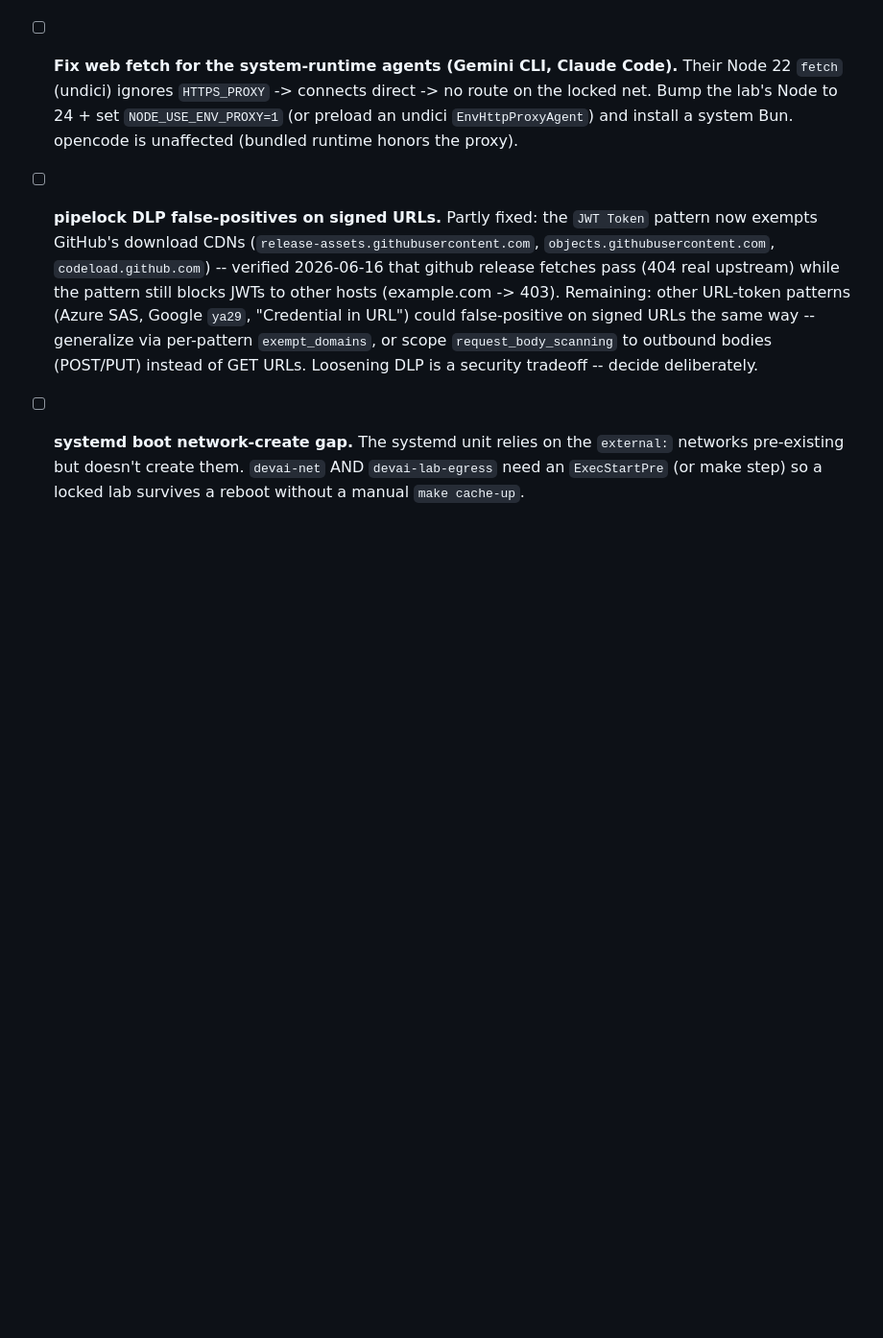
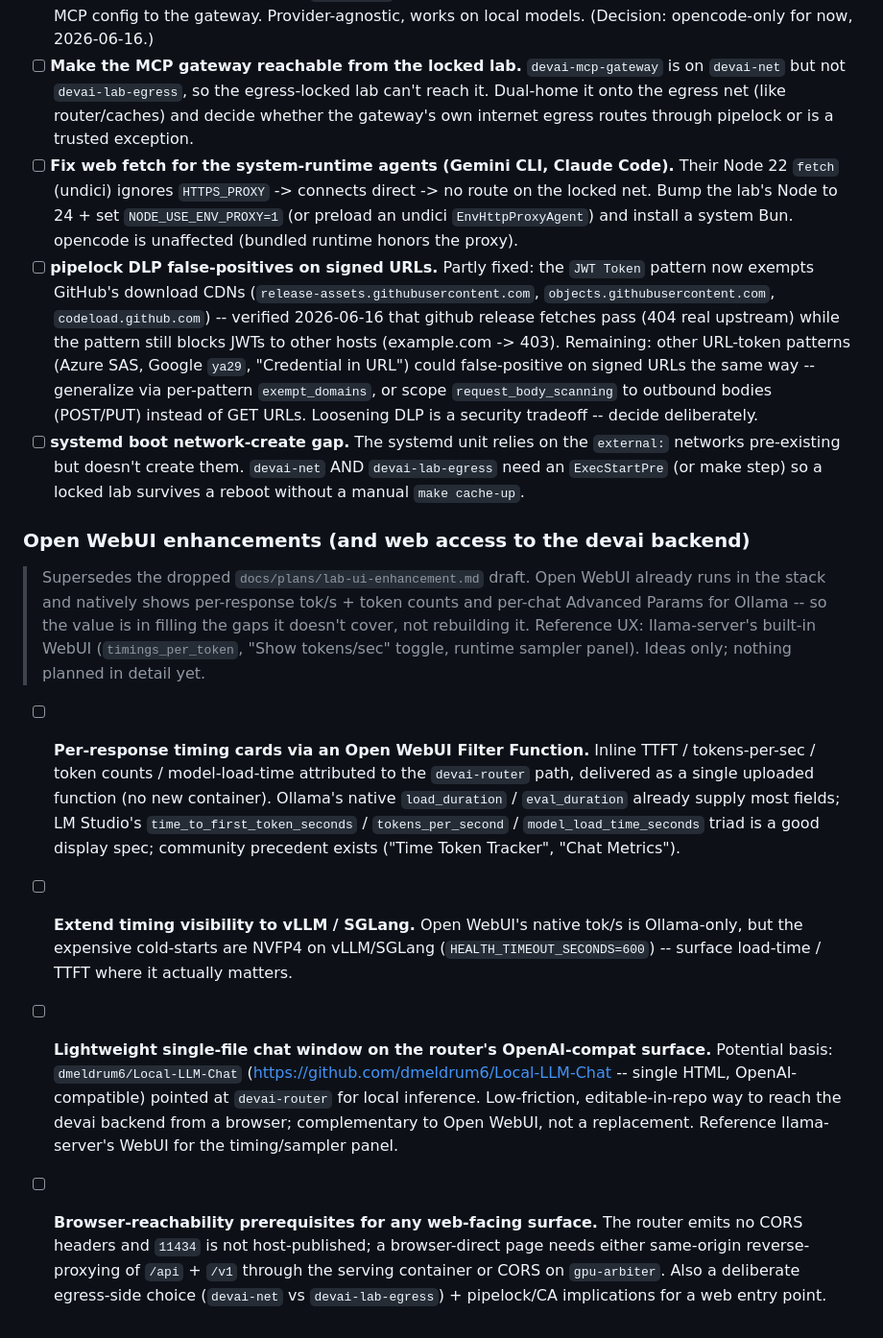
Before and after one commit to ksparavec/devai, a Markdown page: TODO.md, the part around the change. Shown at 96% size. Drawn GitHub-style; blank space fills up the shorter version.

Commit message:
docs(todo): replace lab-ui plan with Open WebUI enhancement ideas
Drop the dropped lab-ui-enhancement direction and record follow-up ideas
for surfacing per-response timing through Open WebUI and an optional
single-file chat window on the router's OpenAI-compat surface.
Reference: llama-server WebUI; potential basis dmeldrum6/Local-LLM-Chat.

```diff
--- a/TODO.md
+++ b/TODO.md
@@ -81,3 +81,12 @@
 - [ ] **Fix web fetch for the system-runtime agents (Gemini CLI, Claude Code).** Their Node 22 `fetch` (undici) ignores `HTTPS_PROXY` -> connects direct -> no route on the locked net. Bump the lab's Node to 24 + set `NODE_USE_ENV_PROXY=1` (or preload an undici `EnvHttpProxyAgent`) and install a system Bun. opencode is unaffected (bundled runtime honors the proxy).
 - [ ] **pipelock DLP false-positives on signed URLs.** Partly fixed: the `JWT Token` pattern now exempts GitHub's download CDNs (`release-assets.githubusercontent.com`, `objects.githubusercontent.com`, `codeload.github.com`) -- verified 2026-06-16 that github release fetches pass (404 real upstream) while the pattern still blocks JWTs to other hosts (example.com -> 403). Remaining: other URL-token patterns (Azure SAS, Google `ya29`, "Credential in URL") could false-positive on signed URLs the same way -- generalize via per-pattern `exempt_domains`, or scope `request_body_scanning` to outbound bodies (POST/PUT) instead of GET URLs. Loosening DLP is a security tradeoff -- decide deliberately.
 - [ ] **systemd boot network-create gap.** The systemd unit relies on the `external:` networks pre-existing but doesn't create them. `devai-net` AND `devai-lab-egress` need an `ExecStartPre` (or make step) so a locked lab survives a reboot without a manual `make cache-up`.
+
+### Open WebUI enhancements (and web access to the devai backend)
+
+> Supersedes the dropped `docs/plans/lab-ui-enhancement.md` draft. Open WebUI already runs in the stack and natively shows per-response tok/s + token counts and per-chat Advanced Params for Ollama -- so the value is in filling the gaps it doesn't cover, not rebuilding it. Reference UX: llama-server's built-in WebUI (`timings_per_token`, "Show tokens/sec" toggle, runtime sampler panel). Ideas only; nothing planned in detail yet.
+
+- [ ] **Per-response timing cards via an Open WebUI Filter Function.** Inline TTFT / tokens-per-sec / token counts / model-load-time attributed to the `devai-router` path, delivered as a single uploaded function (no new container). Ollama's native `load_duration` / `eval_duration` already supply most fields; LM Studio's `time_to_first_token_seconds` / `tokens_per_second` / `model_load_time_seconds` triad is a good display spec; community precedent exists ("Time Token Tracker", "Chat Metrics").
+- [ ] **Extend timing visibility to vLLM / SGLang.** Open WebUI's native tok/s is Ollama-only, but the expensive cold-starts are NVFP4 on vLLM/SGLang (`HEALTH_TIMEOUT_SECONDS=600`) -- surface load-time / TTFT where it actually matters.
+- [ ] **Lightweight single-file chat window on the router's OpenAI-compat surface.** Potential basis: `dmeldrum6/Local-LLM-Chat` (https://github.com/dmeldrum6/Local-LLM-Chat -- single HTML, OpenAI-compatible) pointed at `devai-router` for local inference. Low-friction, editable-in-repo way to reach the devai backend from a browser; complementary to Open WebUI, not a replacement. Reference llama-server's WebUI for the timing/sampler panel.
+- [ ] **Browser-reachability prerequisites for any web-facing surface.** The router emits no CORS headers and `11434` is not host-published; a browser-direct page needs either same-origin reverse-proxying of `/api` + `/v1` through the serving container or CORS on `gpu-arbiter`. Also a deliberate egress-side choice (`devai-net` vs `devai-lab-egress`) + pipelock/CA implications for a web entry point.
```
